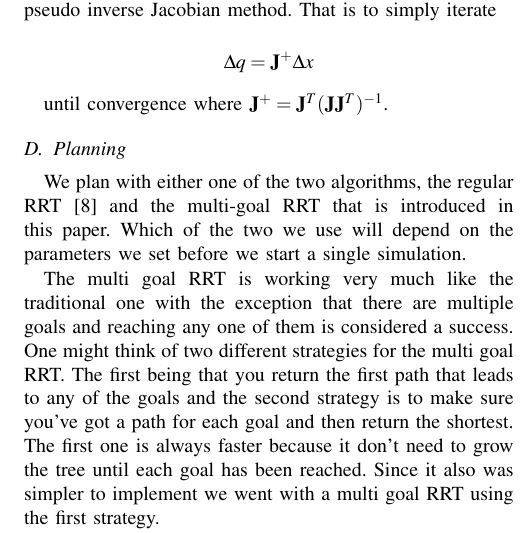
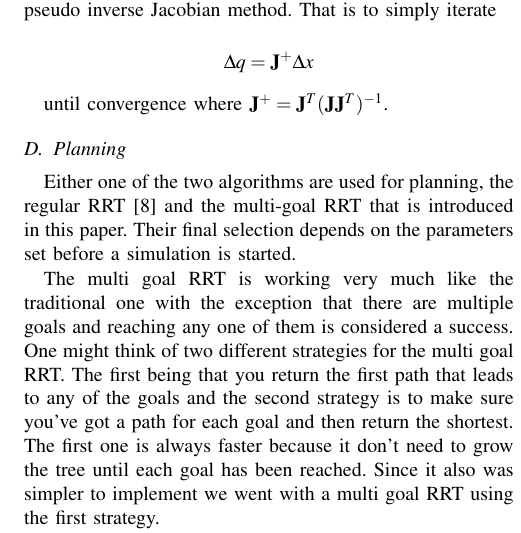
Before and after one commit to Tarrasch/rip-final-report, a LaTeX paper (sample_new.tex): part of one column of page 3 of 5, cut so that both start at the same text. Compiled offline with pdfLaTeX.

Commit message:
Update sample_new.tex

```diff
--- a/sample_new.tex
+++ b/sample_new.tex
@@ -263,10 +263,9 @@ until convergence where $\mathbf{J}^{+} =
 
 \subsection{Planning}
 
-We plan with either one of the two algorithms, the regular RRT
+Either one of the two algorithms are used for planning, the regular RRT
 \cite{lavalle2001randomized} and the multi-goal RRT that is introduced in this
-paper. Which of the two we use will depend on the parameters we set before we
-start a single simulation.
+paper. Their final selection depends on the parameters set before a simulation is started.
 
 The multi goal RRT is working very much like the traditional one with
 the exception that there are multiple goals and reaching any one of them
```
